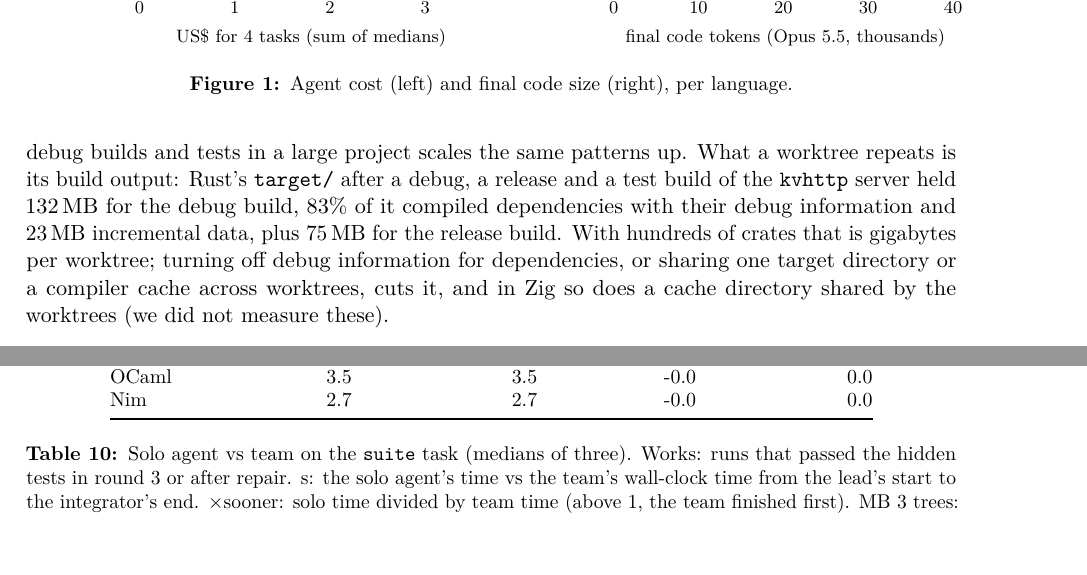
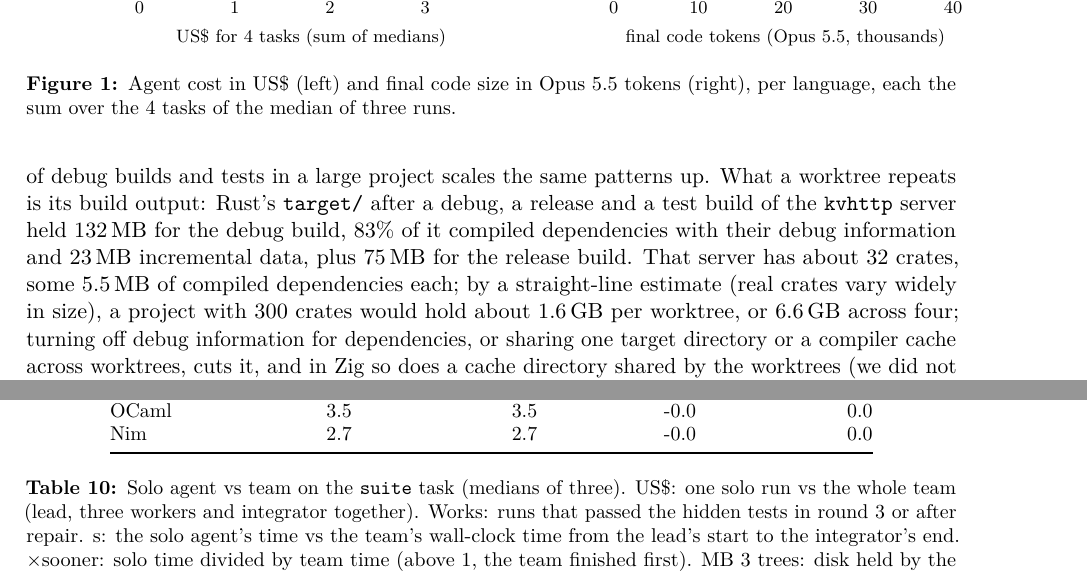
Before and after one commit to afa7789/TKNbenchmark, a LaTeX paper (paper/paper.tex, which reads paper/data.tex): two parts of pages 7 and 14 of 16, joined at a grey line, cut so that both start at the same text, the shorter picture padded with empty space. Compiled offline with pdfLaTeX.

Commit message:
fix: legibility in every section: each cost, time and token column says what it covers (per run, all tasks, solo vs whole team), a how-to-read line above each table; worktree note estimates a 300-crate Rust project from the measured per-crate size

```diff
--- a/paper/data.tex
+++ b/paper/data.tex
@@ -534,6 +534,10 @@
 \newcommand{\RustTargetDepsShare}{83\%}
 \newcommand{\RustTargetIncremental}{23}
 \newcommand{\RustTargetRelease}{75}
+\newcommand{\RustTargetCrates}{32}
+\newcommand{\RustPerCrate}{5.5}
+\newcommand{\RustThreeHundred}{1.6}
+\newcommand{\RustThreeHundredFour}{6.6}
 \newcommand{\GrowthCycles}{20}
 \newcommand{\GrowthTopLang}{Zig}
 \newcommand{\GrowthTopPerBuild}{2.9}
--- a/paper/paper.tex
+++ b/paper/paper.tex
@@ -282,7 +282,8 @@ final code. ``Stdlib'': reads of the toolchain's own sources/docs.}
 \centering
 \begin{minipage}{0.49\linewidth}\centering\CostPlot\end{minipage}\hfill
 \begin{minipage}{0.49\linewidth}\centering\CodePlot\end{minipage}
-\caption{Agent cost (left) and final code size (right), per language.}
+\caption{Agent cost in US\$ (left) and final code size in Opus~5.5 tokens (right), per language, each the sum
+over the 4 tasks of the median of three runs.}
 \label{fig:cost}
 \end{figure}
 
@@ -400,7 +401,10 @@ server; a day of debug builds and tests in a large project scales the same patte
 repeats is its build output: Rust's \texttt{target/} after a debug, a release and a test build of the
 \texttt{kvhttp} server held \RustTargetDebug\,MB for the debug build, \RustTargetDepsShare{} of it compiled
 dependencies with their debug information and \RustTargetIncremental\,MB incremental data, plus
-\RustTargetRelease\,MB for the release build. With hundreds of crates that is gigabytes per worktree; turning
+\RustTargetRelease\,MB for the release build. That server has about \RustTargetCrates{} crates, some
+\RustPerCrate\,MB of compiled dependencies each; by a straight-line estimate (real crates vary widely in
+size), a project with 300 crates would hold about \RustThreeHundred\,GB per worktree, or
+\RustThreeHundredFour\,GB across four; turning
 off debug information for dependencies, or sharing one target directory or a compiler cache across
 worktrees, cuts it, and in Zig so does a cache directory shared by the worktrees (we did not measure these).
 
@@ -427,7 +431,8 @@ Rust and \SwarmDiskGo\,MB for Go.
 
 \begin{table}[h]
 \centering\small
-\caption{Solo agent vs team on the \texttt{suite} task (medians of three). Works: runs that passed the
+\caption{Solo agent vs team on the \texttt{suite} task (medians of three). US\$: one solo run vs the whole
+team (lead, three workers and integrator together). Works: runs that passed the
 hidden tests in round 3 or after repair. s: the solo agent's time vs the team's wall-clock time from the
 lead's start to the integrator's end. $\times$sooner: solo time divided by team time (above 1, the team
 finished first). MB 3 trees: disk held by the three workers' worktrees with their build output.}
@@ -451,7 +456,8 @@ Go \NotesPeakSoloGo{} $\to$ \NotesPeakTeamGo\,MB.
 
 \begin{table}[h]
 \centering\small
-\caption{The \texttt{notes} service, solo agent vs team (medians of three). s: wall-clock time; the team's
+\caption{The \texttt{notes} service, solo agent vs team (medians of three). US\$: one solo run vs the whole
+team. s: wall-clock time; the team's
 split into the lead, the slowest worker and the integrator. MB peak: the largest total of the working copies
 (one for the solo agent, the main tree and three worktrees for the team) seen while the agents worked; package
 and build caches are not included (in Go they hold the dependencies, shared by all copies).}
```
Also changed, not shown: paper/data.tex (2 more changed lines), 6 other files.
